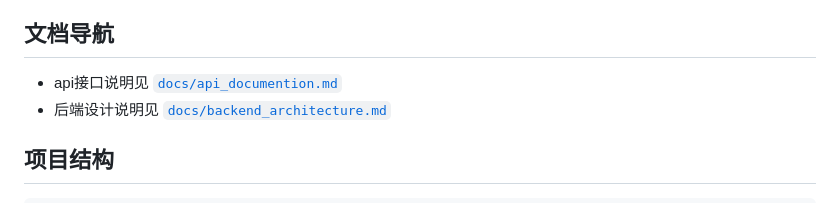
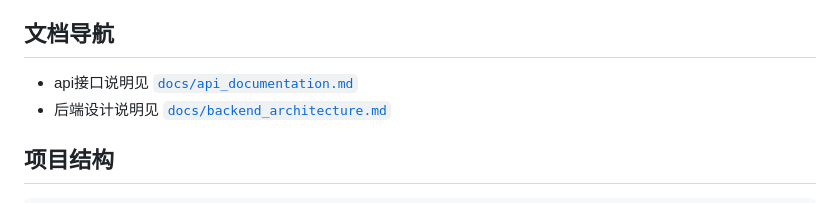
Before and after one commit to jiliguluhua/liver_rag, a Markdown page: readme.md, the part around one of its changes. Rendered like a GitHub page.

```diff
--- a/readme.md
+++ b/readme.md
@@ -13,7 +13,7 @@
 
 ## 文档导航
 
-- api接口说明见 [`docs/api_documention.md`](C:/Users/21204/Desktop/liver-rag/docs/api_documention.md:1)
+- api接口说明见 [`docs/api_documentation.md`](C:/Users/21204/Desktop/liver-rag/docs/api_documentation.md:1)
 - 后端设计说明见 [`docs/backend_architecture.md`](C:/Users/21204/Desktop/liver-rag/docs/backend_architecture.md:1)
 
 ## 项目结构
```
Also changed, not shown: other parts of readme.md (+0 -4 lines), docs/api_documentation.md (added, +231 -0 lines), docs/api-documention.md (deleted).
